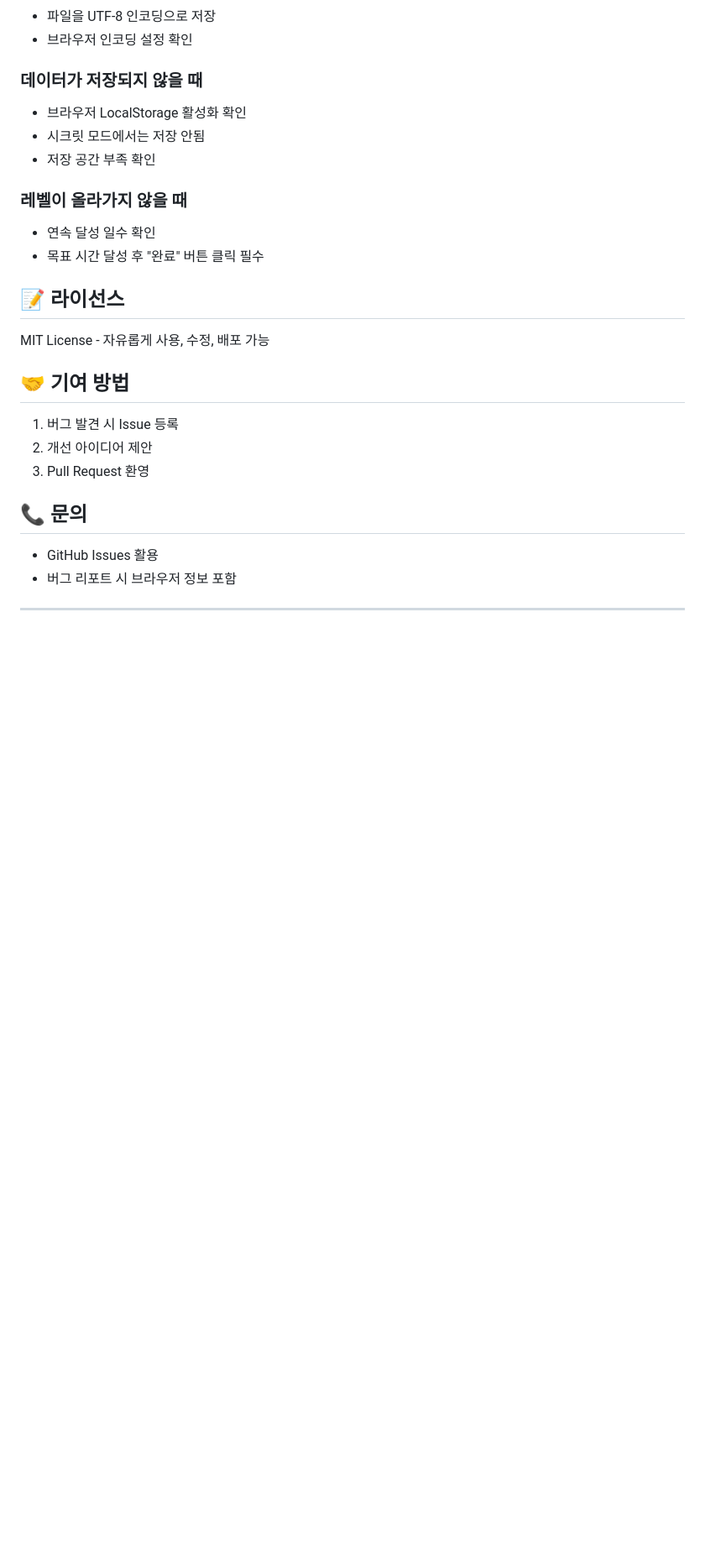
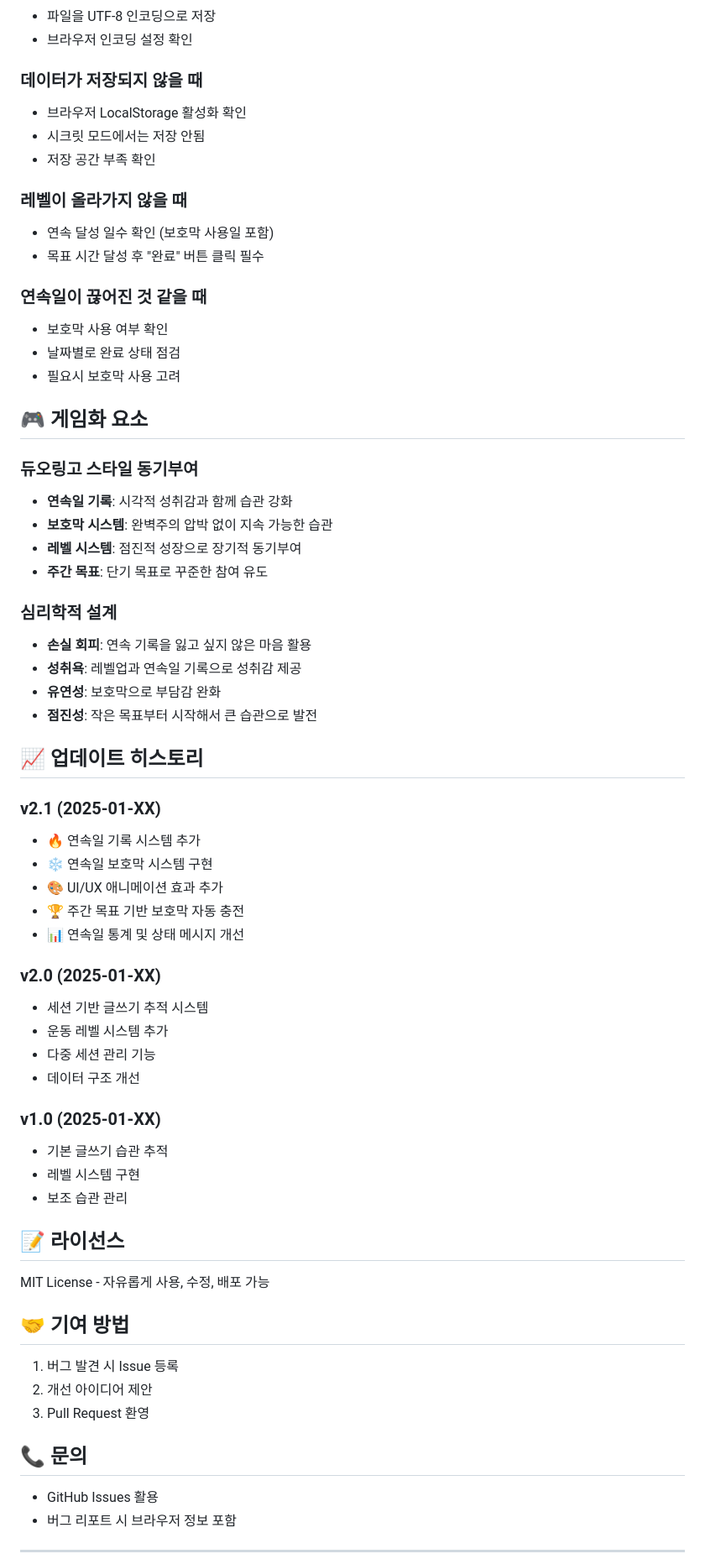
Before and after one commit to 68paper/habit-tracker, a Markdown page: README.md, the part around one of its changes. Shown at 84% size. GitHub-like rendering; blank space fills up the shorter version.

```diff
--- a/README.md
+++ b/README.md
@@ -209,8 +259,47 @@
 - 저장 공간 부족 확인
 
 ### 레벨이 올라가지 않을 때
-- 연속 달성 일수 확인
+- 연속 달성 일수 확인 (보호막 사용일 포함)
 - 목표 시간 달성 후 "완료" 버튼 클릭 필수
+
+### 연속일이 끊어진 것 같을 때
+- 보호막 사용 여부 확인
+- 날짜별로 완료 상태 점검
+- 필요시 보호막 사용 고려
+
+## 🎮 게임화 요소
+
+### 듀오링고 스타일 동기부여
+- **연속일 기록**: 시각적 성취감과 함께 습관 강화
+- **보호막 시스템**: 완벽주의 압박 없이 지속 가능한 습관
+- **레벨 시스템**: 점진적 성장으로 장기적 동기부여
+- **주간 목표**: 단기 목표로 꾸준한 참여 유도
+
+### 심리학적 설계
+- **손실 회피**: 연속 기록을 잃고 싶지 않은 마음 활용
+- **성취욕**: 레벨업과 연속일 기록으로 성취감 제공
+- **유연성**: 보호막으로 부담감 완화
+- **점진성**: 작은 목표부터 시작해서 큰 습관으로 발전
+
+## 📈 업데이트 히스토리
+
+### v2.1 (2025-01-XX)
+- 🔥 연속일 기록 시스템 추가
+- ❄️ 연속일 보호막 시스템 구현
+- 🎨 UI/UX 애니메이션 효과 추가
+- 🏆 주간 목표 기반 보호막 자동 충전
+- 📊 연속일 통계 및 상태 메시지 개선
+
+### v2.0 (2025-01-XX)
+- 세션 기반 글쓰기 추적 시스템
+- 운동 레벨 시스템 추가
+- 다중 세션 관리 기능
+- 데이터 구조 개선
+
+### v1.0 (2025-01-XX)
+- 기본 글쓰기 습관 추적
+- 레벨 시스템 구현
+- 보조 습관 관리
 
 ## 📝 라이선스
 
```
Also changed, not shown: other parts of README.md (+67 -17 lines).
